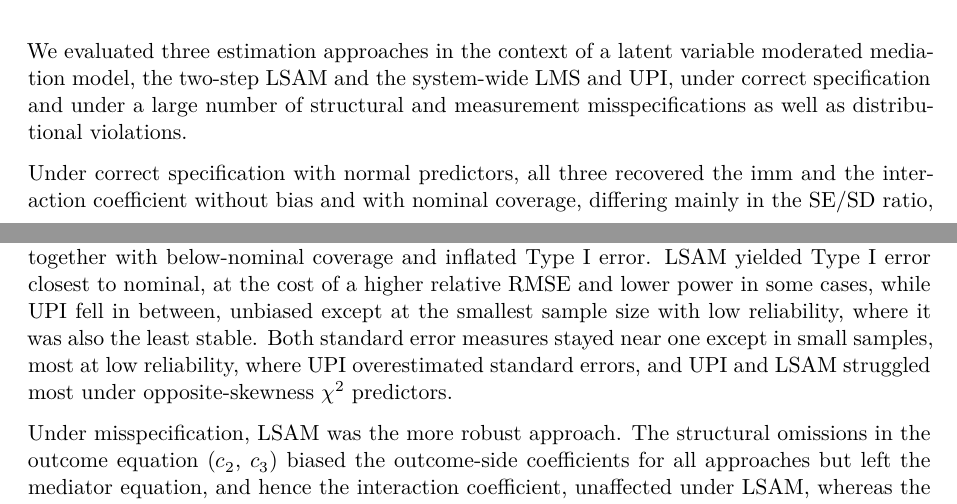
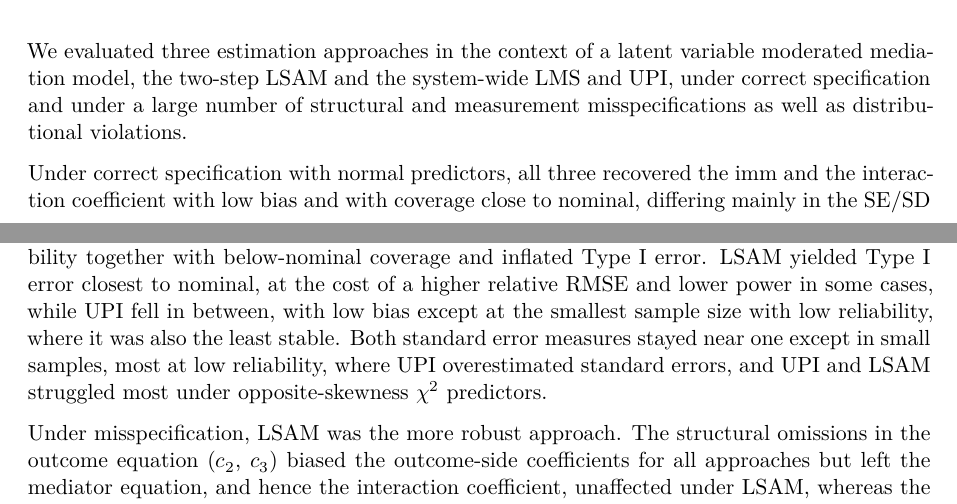
Before and after one commit to felipelfv/simulation_modmid, a Quarto document (manuscript/article.qmd): two parts of pages 17 and 18 of 26, joined at a grey line, cut so that both start at the same text. Rendered offline with R 4.5, knitr and Pandoc in place of Quarto, then LaTeX, with nearby package versions; drawn as R Markdown's standard PDF in place of the format the file asks for.

Commit message:
use low bias wording in discussion

```diff
--- a/manuscript/article.qmd
+++ b/manuscript/article.qmd
@@ -859,14 +859,15 @@ under correct specification and under a large number of structural and
 measurement misspecifications as well as distributional violations.
 
 Under correct specification with normal predictors, all three recovered the
-imm and the interaction coefficient without bias and with nominal coverage,
+imm and the interaction coefficient with low bias and with coverage close to
+nominal,
 differing mainly in the SE/SD ratio, Type I error, relative RMSE, and
 power. LMS had the lowest relative RMSE and
 the highest power but, under nonnormal predictors, showed bias under
 $\chi^2$ predictors at low reliability together with below-nominal coverage
 and inflated Type I error. LSAM yielded Type I error closest to nominal, at
 the cost of a higher relative RMSE and lower power in some cases, while UPI
-fell in between, unbiased except at the smallest sample size with low
+fell in between, with low bias except at the smallest sample size with low
 reliability, where it was also the least stable. Both standard error
 measures stayed near one except in small samples, most at low reliability,
 where UPI overestimated standard errors, and UPI and LSAM struggled most
```
